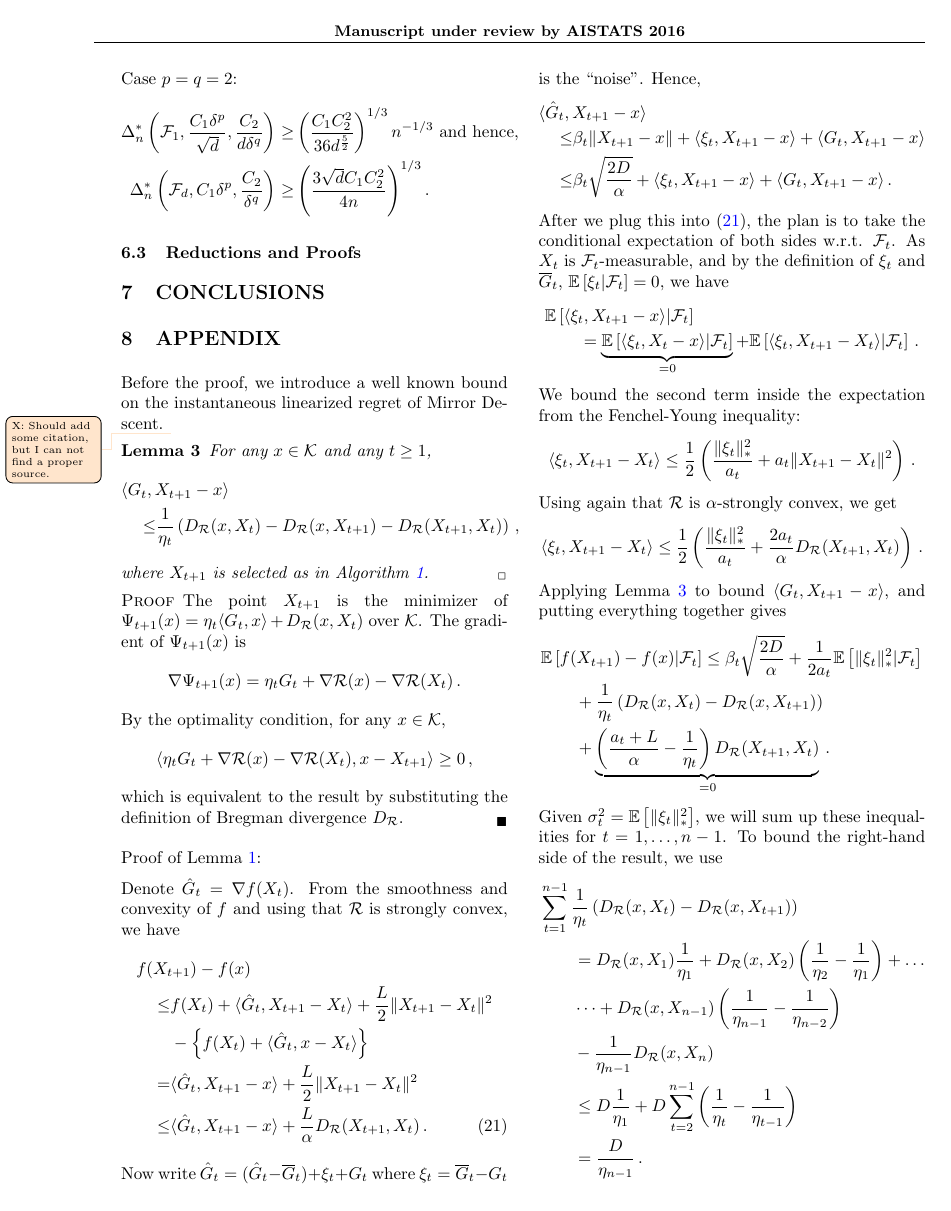
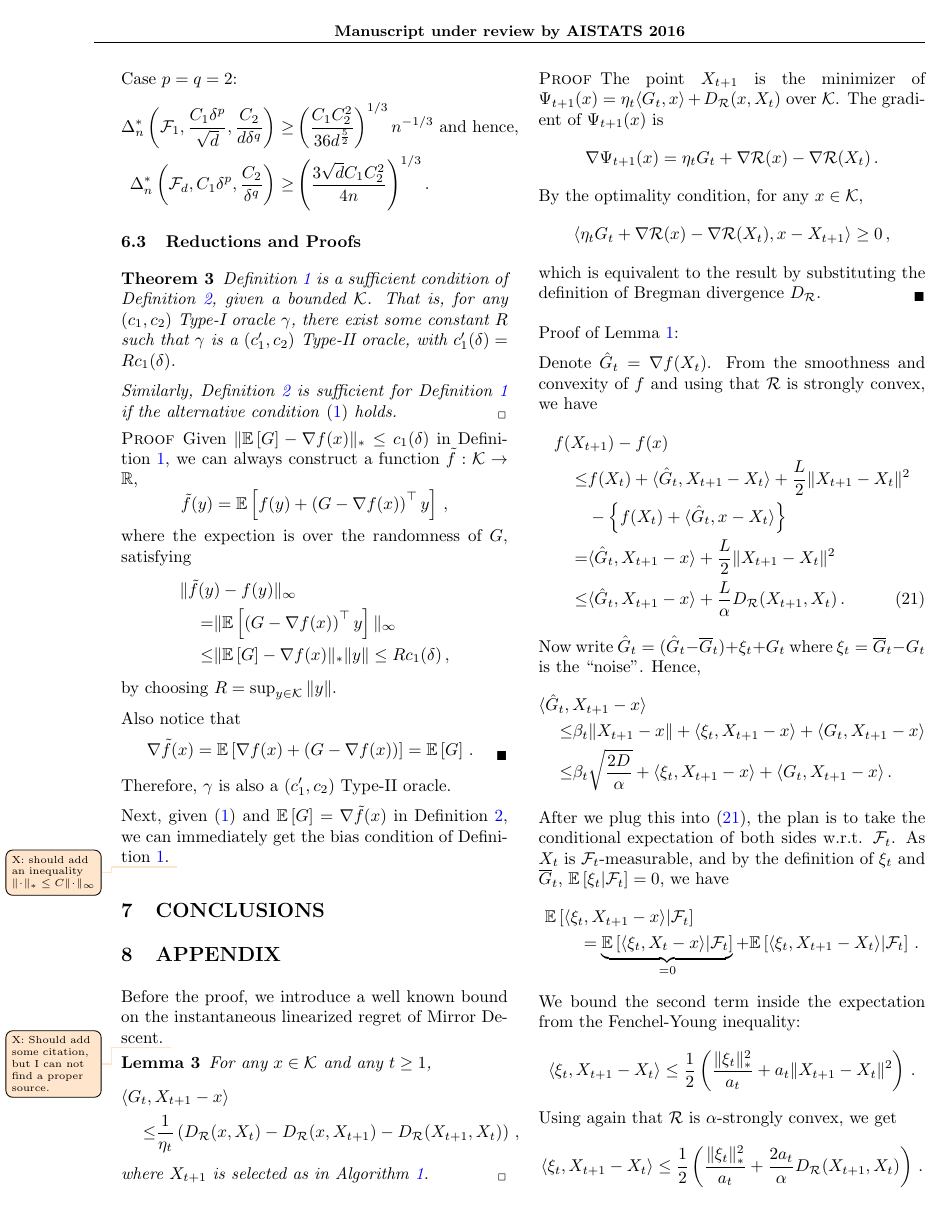
Before and after one commit to Szepi/OptWithGradOracle, a LaTeX paper (bgo.tex, which reads red_proof.tex): page 8 of 10. Compiled offline with pdfLaTeX.

Commit message:
reduction of two oracles

```diff
--- a/red_proof.tex
+++ b/red_proof.tex
@@ -2,3 +2,34 @@
 % please do not delete or change the first line (needed by Csaba's editor)
 \subsection{Reductions and Proofs}
 \label{sec:orrel}
+
+\begin{theorem}
+\cref{def:oracle1} is a sufficient condition of \cref{def:oracle2}, given a bounded $\cK$. That is, for any $(c_1,c_2)$ Type-I oracle $\gamma$, there exist some constant $R$ such that  $\gamma$ is a $(c'_1,c_2)$ Type-II oracle, with $c'_1(\delta)=Rc_1(\delta)$.
+
+Similarly, \cref{def:oracle2} is sufficient for \cref{def:oracle1} if the alternative condition \eqref{eq:oracle2alt} holds.
+\end{theorem}
+\begin{proof}
+Given $\norm{ \EE{G}  - \nabla f(x)  }_* \le c_1(\delta) $ in \cref{def:oracle1}, we can always construct a function $\tilde{f}:\cK \to \mathbb{R}$,
+\[
+\tilde{f}(y) =\EE{ f(y)+ \left( G-\nabla f(x) \right)^\top y} \,,
+\]
+where the expection is over the randomness of $G$, satisfying
+\begin{align*}
+\MoveEqLeft
+\norm{\tilde{f}(y)-f(y)}_{\infty} \\
+= &
+ \norm{ \EE{\left( G-\nabla f(x) \right)^\top y}}_{\infty}\\
+ \le &\norm{\EE{G}-\nabla f(x)}_* \norm{y}
+ \le  Rc_1(\delta)\,,
+\end{align*}
+by choosing $R = \sup_{y \in \cK}\norm{y}$.
+
+Also notice that
+\[
+ \nabla \tilde{f}(x) = \EE{\nabla f(x)+ \left( G-\nabla f(x)\right)}
+ =\EE{G}\,.
+\]
+Therefore, $\gamma$ is also a $(c'_1,c_2)$ Type-II oracle.
+
+Next, given \eqref{eq:oracle2alt} and $\EE{G}=\nabla \tilde{f}(x)$ in \cref{def:oracle2}, we can immediately get the bias condition of \cref{def:oracle1}. \todox{should add an inequality $\norm{\cdot}_* \le C \norm{\cdot}_\infty$}
+\end{proof}
```
Also changed, not shown: problem.tex (+4 -1 lines), ub_proof.tex (+1 -1 lines).
